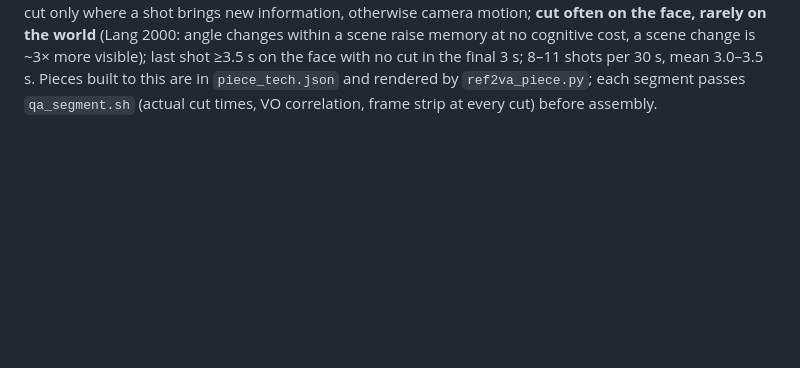
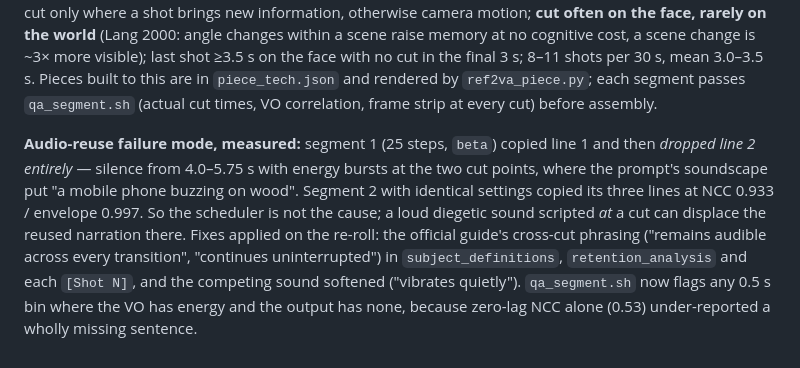
Before and after one commit to david-strejc/zx-snake, a Markdown page: runpod/BENCHMARK.md, the part around the change. GitHub-like rendering; blank space fills up the shorter version.

Commit message:
runpod: record the measured audio-reuse failure mode and its fix
Co-Authored-By: Claude Fable 5.1 <noreply@anthropic.com>
Claude-Session: https://claude.ai/code/session_015UGxYgBkqzP7snzh53TCsi

```diff
--- a/runpod/BENCHMARK.md
+++ b/runpod/BENCHMARK.md
@@ -164,3 +164,14 @@ raise memory at no cognitive cost, a scene change is ~3× more visible); last sh
 face with no cut in the final 3 s; 8–11 shots per 30 s, mean 3.0–3.5 s. Pieces built to this are
 in `piece_tech.json` and rendered by `ref2va_piece.py`; each segment passes `qa_segment.sh`
 (actual cut times, VO correlation, frame strip at every cut) before assembly.
+
+**Audio-reuse failure mode, measured:** segment 1 (25 steps, `beta`) copied line 1 and then
+*dropped line 2 entirely* — silence from 4.0–5.75 s with energy bursts at the two cut points,
+where the prompt's soundscape put "a mobile phone buzzing on wood". Segment 2 with identical
+settings copied its three lines at NCC 0.933 / envelope 0.997. So the scheduler is not the cause;
+a loud diegetic sound scripted *at* a cut can displace the reused narration there. Fixes applied
+on the re-roll: the official guide's cross-cut phrasing ("remains audible across every
+transition", "continues uninterrupted") in `subject_definitions`, `retention_analysis` and each
+`[Shot N]`, and the competing sound softened ("vibrates quietly"). `qa_segment.sh` now flags any
+0.5 s bin where the VO has energy and the output has none, because zero-lag NCC alone (0.53)
+under-reported a wholly missing sentence.
```
